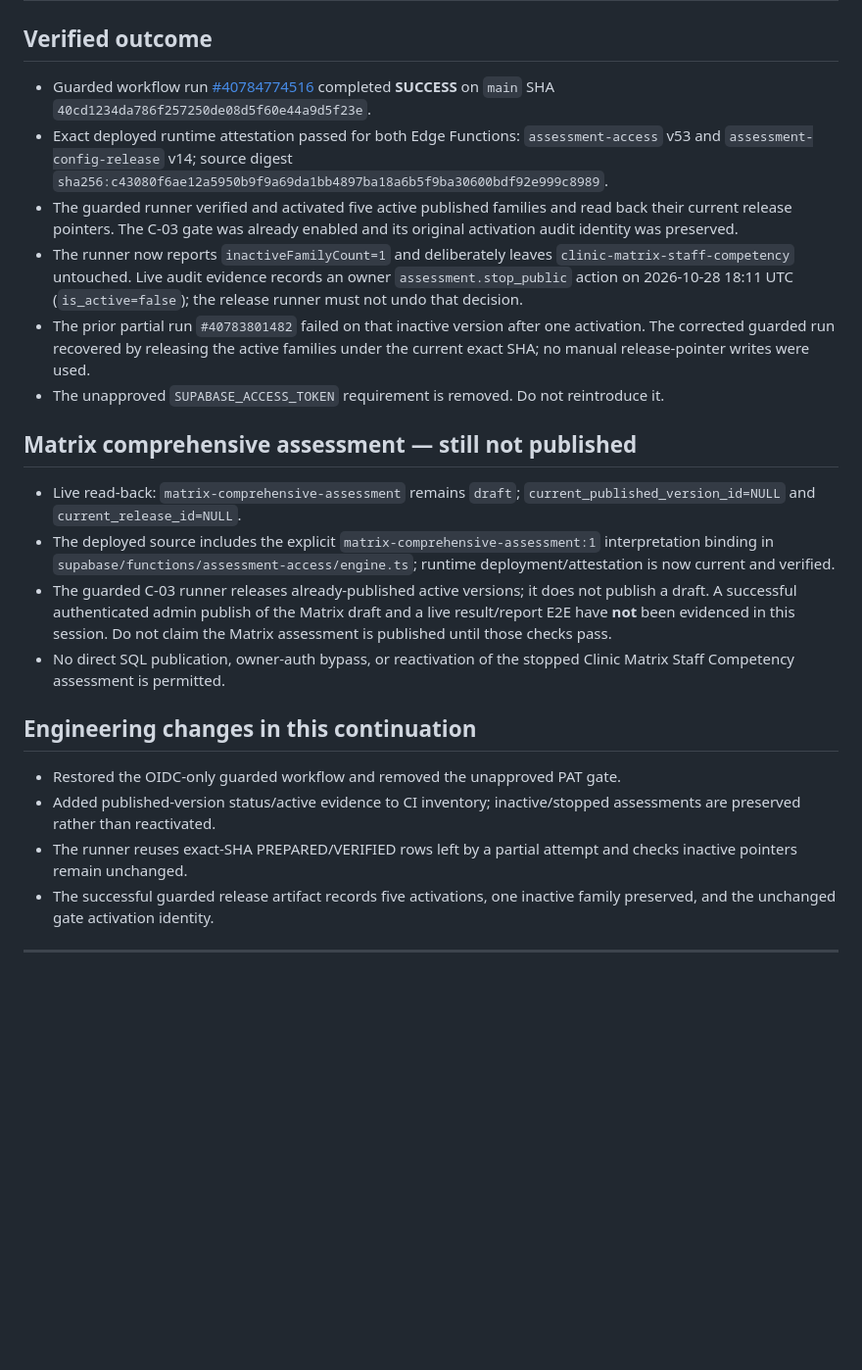
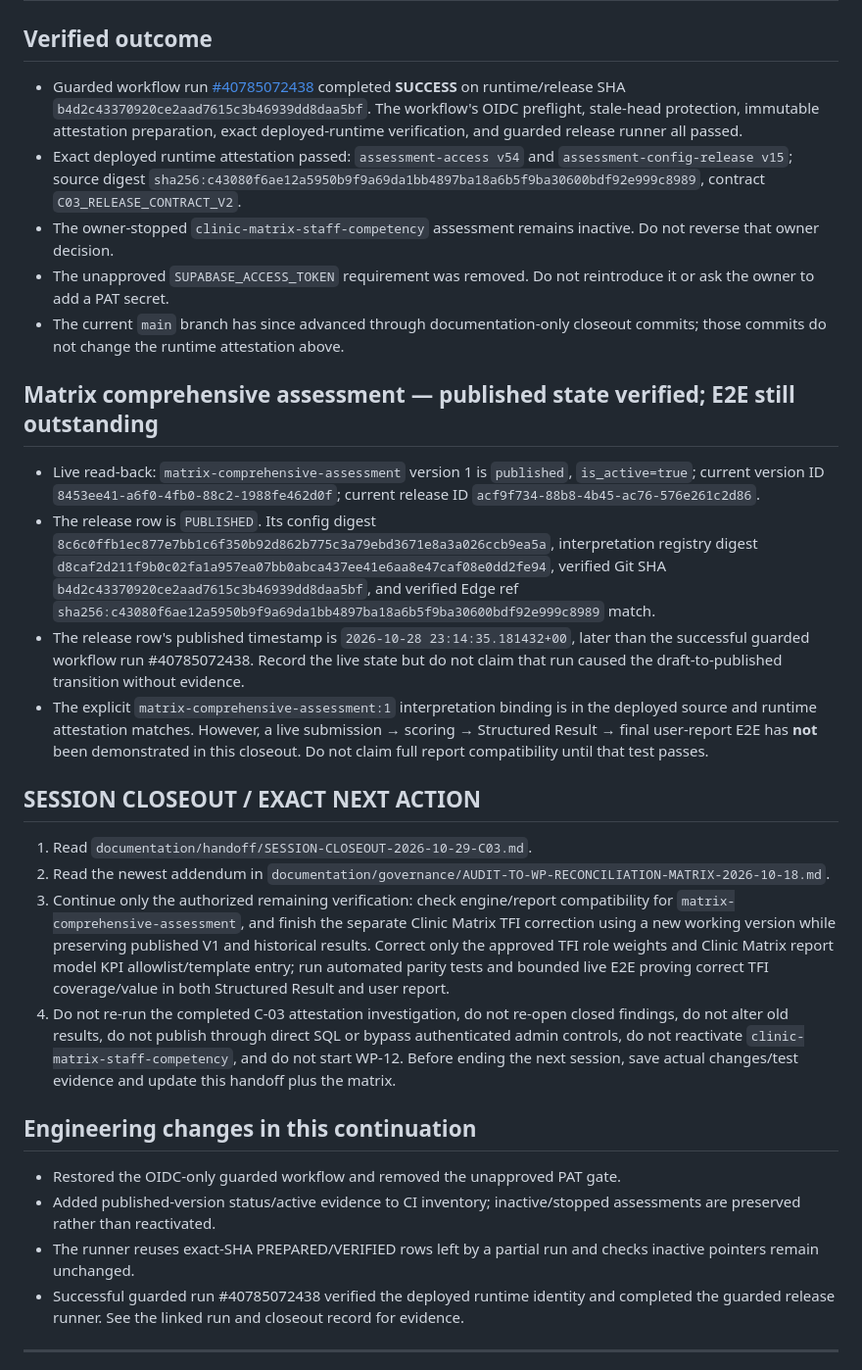
Before and after one commit to core-system-md/clinic-evaluator, a Markdown page: documentation/handoff/CURRENT-SESSION-HANDOFF.md, the part around the change. Shown at 98% size. Rendered like a GitHub page; blank space fills up the shorter version.

Commit message:
Close 2026-10-29 session and set authoritative continuation point

```diff
--- a/documentation/handoff/CURRENT-SESSION-HANDOFF.md
+++ b/documentation/handoff/CURRENT-SESSION-HANDOFF.md
@@ -1,24 +1,30 @@
 # C-03 guarded release outcome — 2026-10-29
 
 ## Verified outcome
-- Guarded workflow run [#40784774516](https://github.com/core-system-md/clinic-evaluator/actions/runs/40784774516) completed **SUCCESS** on `main` SHA `40cd1234da786f257250de08d5f60e44a9d5f23e`.
-- Exact deployed runtime attestation passed for both Edge Functions: `assessment-access` v53 and `assessment-config-release` v14; source digest `sha256:c43080f6ae12a5950b9f9a69da1bb4897ba18a6b5f9ba30600bdf92e999c8989`.
-- The guarded runner verified and activated five active published families and read back their current release pointers. The C-03 gate was already enabled and its original activation audit identity was preserved.
-- The runner now reports `inactiveFamilyCount=1` and deliberately leaves `clinic-matrix-staff-competency` untouched. Live audit evidence records an owner `assessment.stop_public` action on 2026-10-28 18:11 UTC (`is_active=false`); the release runner must not undo that decision.
-- The prior partial run `#40783801482` failed on that inactive version after one activation. The corrected guarded run recovered by releasing the active families under the current exact SHA; no manual release-pointer writes were used.
-- The unapproved `SUPABASE_ACCESS_TOKEN` requirement is removed. Do not reintroduce it.
+- Guarded workflow run [#40785072438](https://github.com/core-system-md/clinic-evaluator/actions/runs/40785072438) completed **SUCCESS** on runtime/release SHA `b4d2c43370920ce2aad7615c3b46939dd8daa5bf`. The workflow's OIDC preflight, stale-head protection, immutable attestation preparation, exact deployed-runtime verification, and guarded release runner all passed.
+- Exact deployed runtime attestation passed: `assessment-access v54` and `assessment-config-release v15`; source digest `sha256:c43080f6ae12a5950b9f9a69da1bb4897ba18a6b5f9ba30600bdf92e999c8989`, contract `C03_RELEASE_CONTRACT_V2`.
+- The owner-stopped `clinic-matrix-staff-competency` assessment remains inactive. Do not reverse that owner decision.
+- The unapproved `SUPABASE_ACCESS_TOKEN` requirement was removed. Do not reintroduce it or ask the owner to add a PAT secret.
+- The current `main` branch has since advanced through documentation-only closeout commits; those commits do not change the runtime attestation above.
 
-## Matrix comprehensive assessment — still not published
-- Live read-back: `matrix-comprehensive-assessment` remains `draft`; `current_published_version_id=NULL` and `current_release_id=NULL`.
-- The deployed source includes the explicit `matrix-comprehensive-assessment:1` interpretation binding in `supabase/functions/assessment-access/engine.ts`; runtime deployment/attestation is now current and verified.
-- The guarded C-03 runner releases already-published active versions; it does not publish a draft. A successful authenticated admin publish of the Matrix draft and a live result/report E2E have **not** been evidenced in this session. Do not claim the Matrix assessment is published until those checks pass.
-- No direct SQL publication, owner-auth bypass, or reactivation of the stopped Clinic Matrix Staff Competency assessment is permitted.
+## Matrix comprehensive assessment — published state verified; E2E still outstanding
+- Live read-back: `matrix-comprehensive-assessment` version 1 is `published`, `is_active=true`; current version ID `8453ee41-a6f0-4fb0-88c2-1988fe462d0f`; current release ID `acf9f734-88b8-4b45-ac76-576e261c2d86`.
+- The release row is `PUBLISHED`. Its config digest `8c6c0ffb1ec877e7bb1c6f350b92d862b775c3a79ebd3671e8a3a026ccb9ea5a`, interpretation registry digest `d8caf2d211f9b0c02fa1a957ea07bb0abca437ee41e6aa8e47caf08e0dd2fe94`, verified Git SHA `b4d2c43370920ce2aad7615c3b46939dd8daa5bf`, and verified Edge ref `sha256:c43080f6ae12a5950b9f9a69da1bb4897ba18a6b5f9ba30600bdf92e999c8989` match.
+- The release row's published timestamp is `2026-10-28 23:14:35.181432+00`, later than the successful guarded workflow run #40785072438. Record the live state but do not claim that run caused the draft-to-published transition without evidence.
+- The explicit `matrix-comprehensive-assessment:1` interpretation binding is in the deployed source and runtime attestation matches. However, a live submission → scoring → Structured Result → final user-report E2E has **not** been demonstrated in this closeout. Do not claim full report compatibility until that test passes.
+
+## SESSION CLOSEOUT / EXACT NEXT ACTION
+1. Read `documentation/handoff/SESSION-CLOSEOUT-2026-10-29-C03.md`.
+2. Read the newest addendum in `documentation/governance/AUDIT-TO-WP-RECONCILIATION-MATRIX-2026-10-18.md`.
+3. Continue only the authorized remaining verification: check engine/report compatibility for `matrix-comprehensive-assessment`, and finish the separate Clinic Matrix TFI correction using a new working version while preserving published V1 and historical results. Correct only the approved TFI role weights and Clinic Matrix report model KPI allowlist/template entry; run automated parity tests and bounded live E2E proving correct TFI coverage/value in both Structured Result and user report.
+4. Do not re-run the completed C-03 attestation investigation, do not re-open closed findings, do not alter old results, do not publish through direct SQL or bypass authenticated admin controls, do not reactivate `clinic-matrix-staff-competency`, and do not start WP-12. Before ending the next session, save actual changes/test evidence and update this handoff plus the matrix.
 
 ## Engineering changes in this continuation
 - Restored the OIDC-only guarded workflow and removed the unapproved PAT gate.
 - Added published-version status/active evidence to CI inventory; inactive/stopped assessments are preserved rather than reactivated.
-- The runner reuses exact-SHA PREPARED/VERIFIED rows left by a partial attempt and checks inactive pointers remain unchanged.
-- The successful guarded release artifact records five activations, one inactive family preserved, and the unchanged gate activation identity.
+- The runner reuses exact-SHA PREPARED/VERIFIED rows left by a partial run and checks inactive pointers remain unchanged.
+- Successful guarded run #40785072438 verified the deployed runtime identity and completed the guarded release runner. See the linked run and closeout record for evidence.
+
 
 ---
 
```
